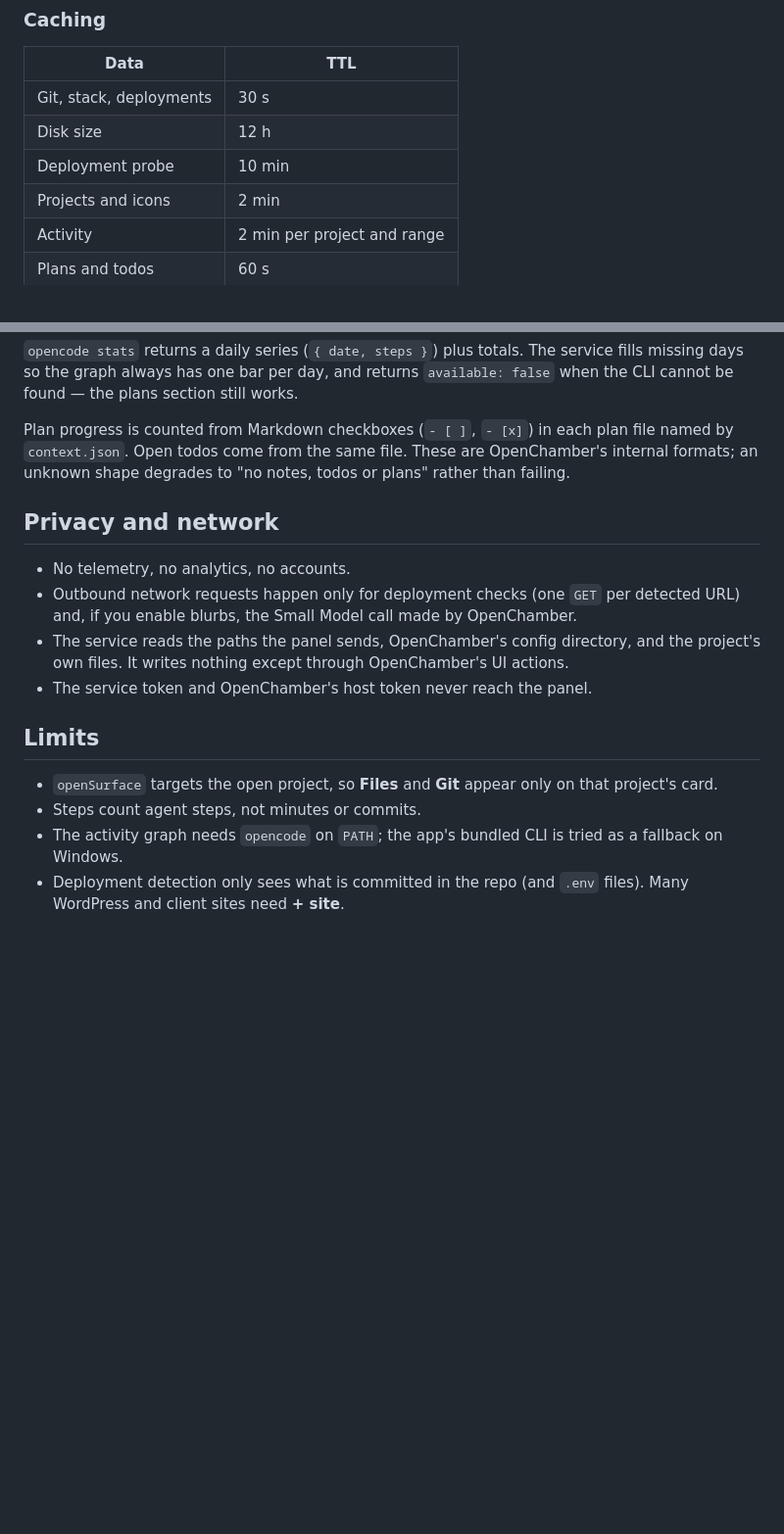
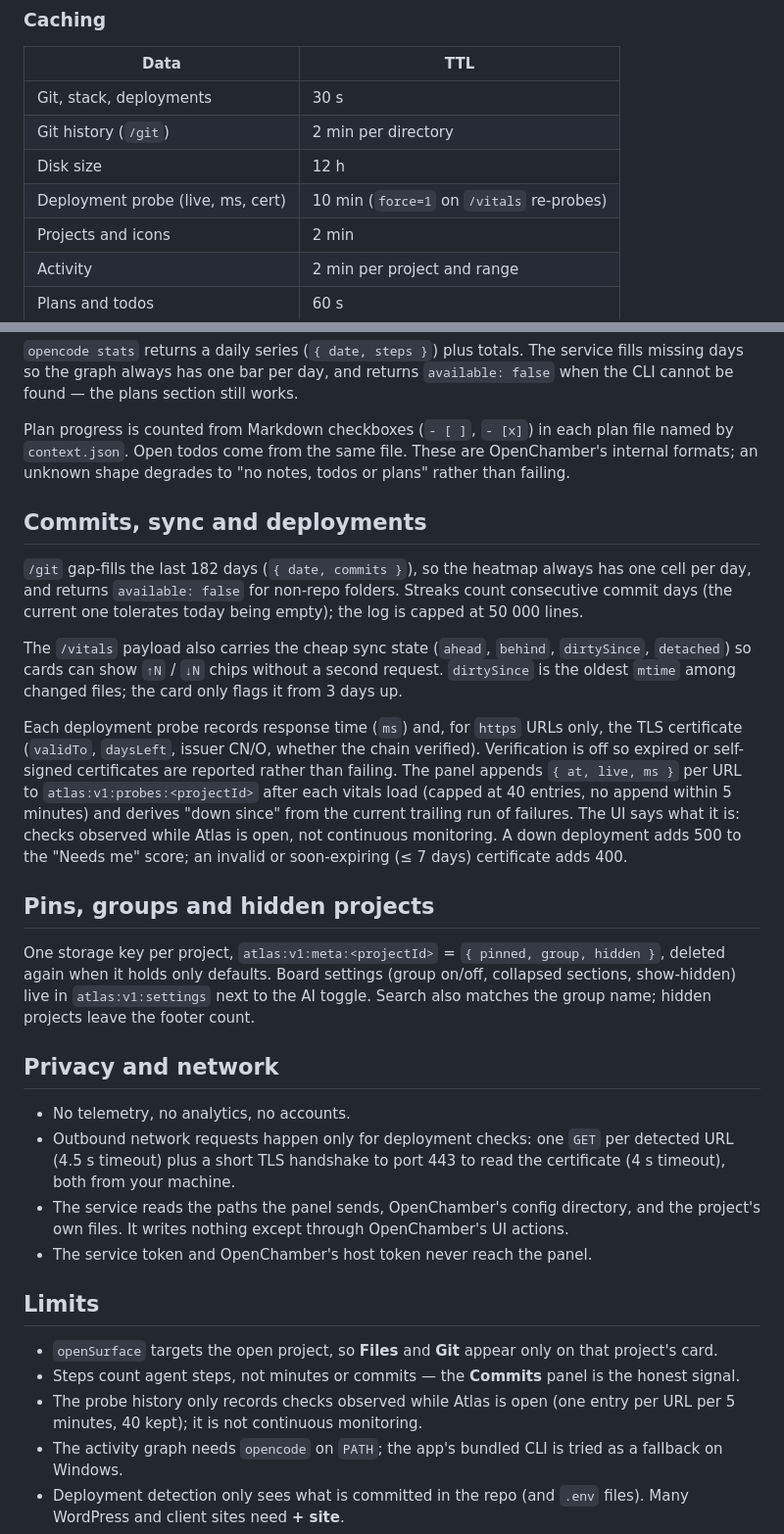
Before and after one commit to salehuddin/project-atlas, a Markdown page: docs/HOW-IT-WORKS.md, 2 parts joined by grey strips. Shown at 98% size. Rendered like a GitHub page; blank space fills up the shorter version.

```diff
--- a/docs/HOW-IT-WORKS.md
+++ b/docs/HOW-IT-WORKS.md
@@ -73,8 +79,9 @@ The config directory is `~/.config/openchamber`, or
 | Data | TTL |
 | --- | --- |
 | Git, stack, deployments | 30 s |
+| Git history (`/git`) | 2 min per directory |
 | Disk size | 12 h |
-| Deployment probe | 10 min |
+| Deployment probe (live, ms, cert) | 10 min (`force=1` on `/vitals` re-probes) |
 | Projects and icons | 2 min |
 | Activity | 2 min per project and range |
 | Plans and todos | 60 s |
@@ -92,11 +99,38 @@ Plan progress is counted from Markdown checkboxes (`- [ ]`, `- [x]`) in each pla
 by `context.json`. Open todos come from the same file. These are OpenChamber's internal
 formats; an unknown shape degrades to "no notes, todos or plans" rather than failing.
 
+## Commits, sync and deployments
+
+`/git` gap-fills the last 182 days (`{ date, commits }`), so the heatmap always has one
+cell per day, and returns `available: false` for non-repo folders. Streaks count consecutive
+commit days (the current one tolerates today being empty); the log is capped at 50 000 lines.
+
+The `/vitals` payload also carries the cheap sync state (`ahead`, `behind`, `dirtySince`,
+`detached`) so cards can show `↑N` / `↓N` chips without a second request. `dirtySince` is
+the oldest `mtime` among changed files; the card only flags it from 3 days up.
+
+Each deployment probe records response time (`ms`) and, for `https` URLs only, the TLS
+certificate (`validTo`, `daysLeft`, issuer CN/O, whether the chain verified). Verification
+is off so expired or self-signed certificates are reported rather than failing. The panel
+appends `{ at, live, ms }` per URL to `atlas:v1:probes:<projectId>` after each vitals load
+(capped at 40 entries, no append within 5 minutes) and derives "down since" from the current
+trailing run of failures. The UI says what it is: checks observed while Atlas is open, not
+continuous monitoring. A down deployment adds 500 to the "Needs me" score; an invalid or
+soon-expiring (≤ 7 days) certificate adds 400.
+
+## Pins, groups and hidden projects
+
+One storage key per project, `atlas:v1:meta:<projectId>` =
+`{ pinned, group, hidden }`, deleted again when it holds only defaults. Board settings
+(group on/off, collapsed sections, show-hidden) live in `atlas:v1:settings` next to the AI
+toggle. Search also matches the group name; hidden projects leave the footer count.
+
 ## Privacy and network
 
 - No telemetry, no analytics, no accounts.
-- Outbound network requests happen only for deployment checks (one `GET` per detected URL)
-  and, if you enable blurbs, the Small Model call made by OpenChamber.
+- Outbound network requests happen only for deployment checks: one `GET` per detected URL
+  (4.5 s timeout) plus a short TLS handshake to port 443 to read the certificate (4 s
+  timeout), both from your machine.
 - The service reads the paths the panel sends, OpenChamber's config directory, and the
   project's own files. It writes nothing except through OpenChamber's UI actions.
 - The service token and OpenChamber's host token never reach the panel.
@@ -105,7 +139,9 @@ formats; an unknown shape degrades to "no notes, todos or plans" rather than fai
 
 - `openSurface` targets the open project, so **Files** and **Git** appear only on that
   project's card.
-- Steps count agent steps, not minutes or commits.
+- Steps count agent steps, not minutes or commits — the **Commits** panel is the honest signal.
+- The probe history only records checks observed while Atlas is open (one entry per URL per
+  5 minutes, 40 kept); it is not continuous monitoring.
 - The activity graph needs `opencode` on `PATH`; the app's bundled CLI is tried as a fallback
   on Windows.
 - Deployment detection only sees what is committed in the repo (and `.env` files). Many
```
Also changed, not shown: other parts of docs/HOW-IT-WORKS.md (+9 -3 lines), CHANGELOG.md (+18 -0 lines), README.md (+18 -8 lines), docs/screenshots/board-light.png, docs/screenshots/board.png, docs/screenshots/project.png, docs/screenshots/rail.png, 11 other files.
